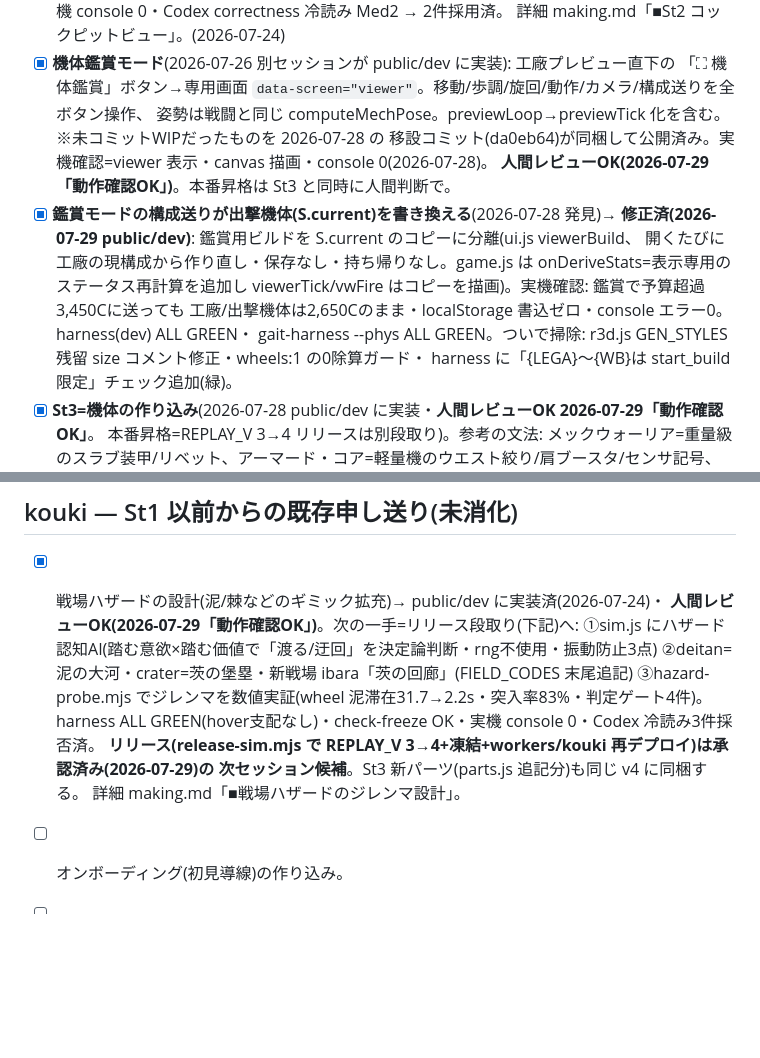
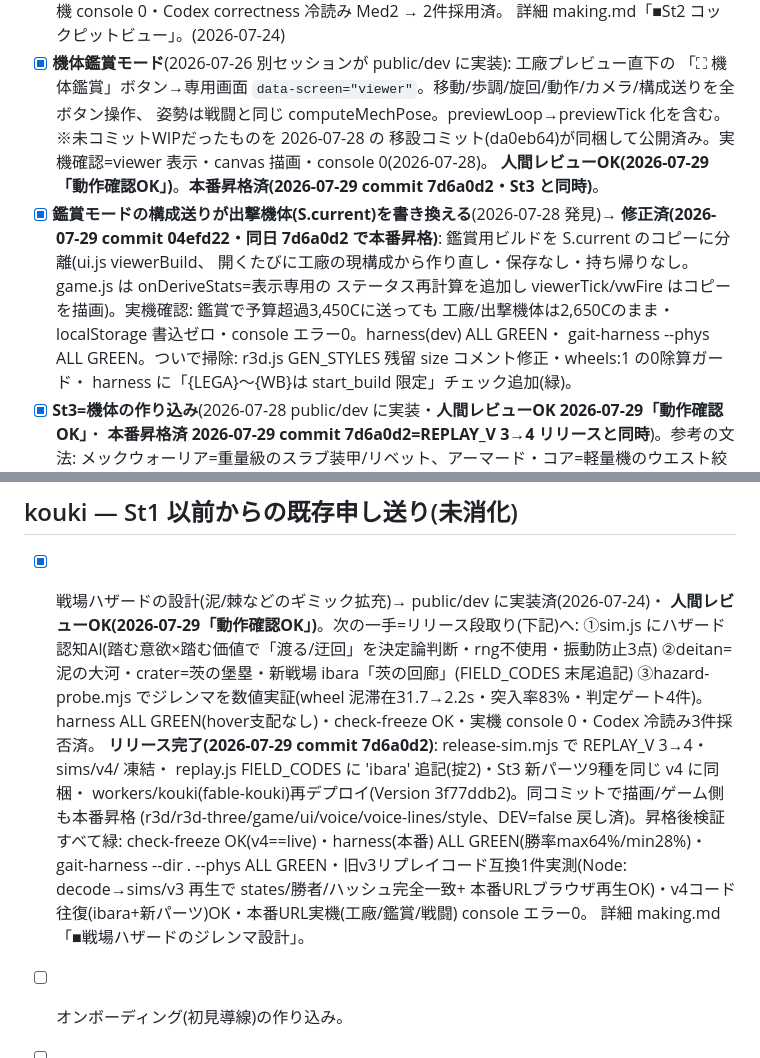
Before and after one commit to d3j/armor-arena, a Markdown page: docs/tasks.md, 2 parts joined by grey strips. Rendered like a GitHub page; blank space fills up the shorter version.

Commit message:
tasks.md: REPLAY_V 3→4 リリース+St3/機体鑑賞/ハザード本番昇格の完了を記録(2026-07-29)
Co-Authored-By: Claude Fable 5 <noreply@anthropic.com>
Claude-Session: https://claude.ai/code/session_015REvEdiDEu39RVXFyY1CH8

```diff
--- a/docs/tasks.md
+++ b/docs/tasks.md
@@ -68,16 +68,16 @@
   「⛶ 機体鑑賞」ボタン→専用画面 `data-screen="viewer"`。移動/歩調/旋回/動作/カメラ/構成送りを全ボタン操作、
   姿勢は戦闘と同じ computeMechPose。previewLoop→previewTick 化を含む。※未コミットWIPだったものを 2026-07-28 の
   移設コミット(da0eb64)が同梱して公開済み。実機確認=viewer 表示・canvas 描画・console 0(2026-07-28)。
-  **人間レビューOK(2026-07-29「動作確認OK」)**。本番昇格は St3 と同時に人間判断で。
+  **人間レビューOK(2026-07-29「動作確認OK」)**。**本番昇格済(2026-07-29 commit 7d6a0d2・St3 と同時)**。
 - [x] **鑑賞モードの構成送りが出撃機体(S.current)を書き換える**(2026-07-28 発見)→
-  **修正済(2026-07-29 public/dev)**: 鑑賞用ビルドを S.current のコピーに分離(ui.js viewerBuild、
+  **修正済(2026-07-29 commit 04efd22・同日 7d6a0d2 で本番昇格)**: 鑑賞用ビルドを S.current のコピーに分離(ui.js viewerBuild、
   開くたびに工廠の現構成から作り直し・保存なし・持ち帰りなし。game.js は onDeriveStats=表示専用の
   ステータス再計算を追加し viewerTick/vwFire はコピーを描画)。実機確認: 鑑賞で予算超過3,450Cに送っても
   工廠/出撃機体は2,650Cのまま・localStorage 書込ゼロ・console エラー0。harness(dev) ALL GREEN・
   gait-harness --phys ALL GREEN。ついで掃除: r3d.js GEN_STYLES 残留 size コメント修正・wheels:1 の0除算ガード・
   harness に「{LEGA}〜{WB}は start_build 限定」チェック追加(緑)。
-- [x] **St3=機体の作り込み**(2026-07-28 public/dev に実装・**人間レビューOK 2026-07-29「動作確認OK」**。
-  本番昇格=REPLAY_V 3→4 リリースは別段取り)。参考の文法:
+- [x] **St3=機体の作り込み**(2026-07-28 public/dev に実装・**人間レビューOK 2026-07-29「動作確認OK」**・
+  **本番昇格済 2026-07-29 commit 7d6a0d2=REPLAY_V 3→4 リリースと同時**)。参考の文法:
   メックウォーリア=重量級のスラブ装甲/リベット、アーマード・コア=軽量機のウエスト絞り/肩ブースタ/センサ記号、
   バーチャロン=発光部のヒーローシルエット。4本柱:
   ① **パーツid別の固有形状**(r3d.js mechMesh): フレーム8種=胴プロポーション+胸部意匠+頭部センサ
@@ -117,8 +117,13 @@
   ②deitan=泥の大河・crater=茨の堡塁・新戦場 ibara「茨の回廊」(FIELD_CODES 末尾追記)
   ③hazard-probe.mjs でジレンマを数値実証(wheel 泥滞在31.7→2.2s・突入率83%・判定ゲート4件)。
   harness ALL GREEN(hover支配なし)・check-freeze OK・実機 console 0・Codex 冷読み3件採否済。
-  **リリース(release-sim.mjs で REPLAY_V 3→4+凍結+workers/kouki 再デプロイ)は承認済み(2026-07-29)の
-  次セッション候補**。St3 新パーツ(parts.js 追記分)も同じ v4 に同梱する。
+  **リリース完了(2026-07-29 commit 7d6a0d2)**: release-sim.mjs で REPLAY_V 3→4・sims/v4/ 凍結・
+  replay.js FIELD_CODES に 'ibara' 追記(掟2)・St3 新パーツ9種を同じ v4 に同梱・
+  workers/kouki(fable-kouki)再デプロイ(Version 3f77ddb2)。同コミットで描画/ゲーム側も本番昇格
+  (r3d/r3d-three/game/ui/voice/voice-lines/style、DEV=false 戻し済)。昇格後検証すべて緑:
+  check-freeze OK(v4==live)・harness(本番) ALL GREEN(勝率max64%/min28%)・gait-harness --dir . --phys
+  ALL GREEN・旧v3リプレイコード互換1件実測(Node: decode→sims/v3 再生で states/勝者/ハッシュ完全一致+
+  本番URLブラウザ再生OK)・v4コード往復(ibara+新パーツ)OK・本番URL実機(工廠/鑑賞/戦闘) console エラー0。
   詳細 making.md「■戦場ハザードのジレンマ設計」。
 - [ ] オンボーディング(初見導線)の作り込み。
 - [ ] OAuth の kodama・kouki 分離(secret 再作成の巻き添え確認)。
```
